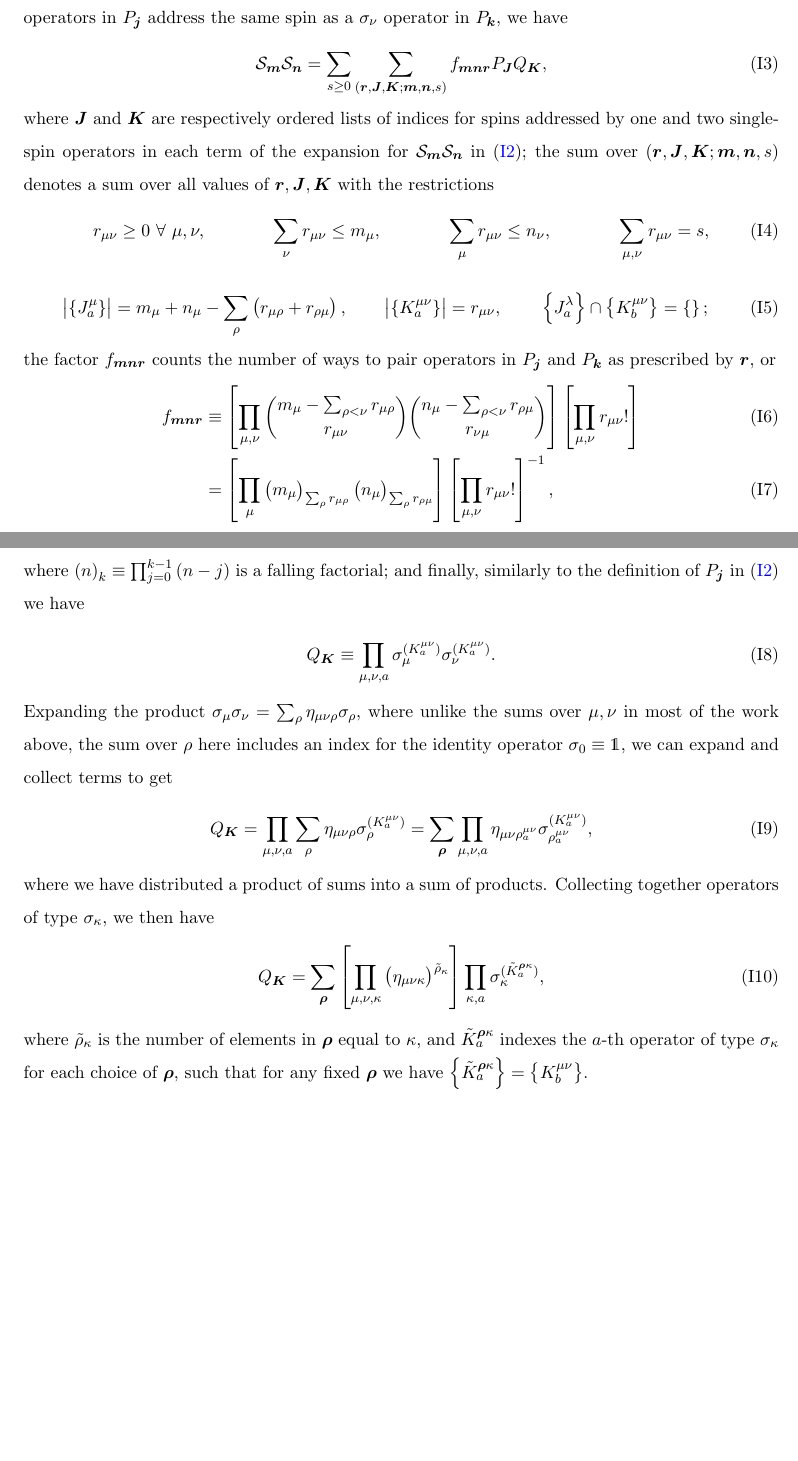
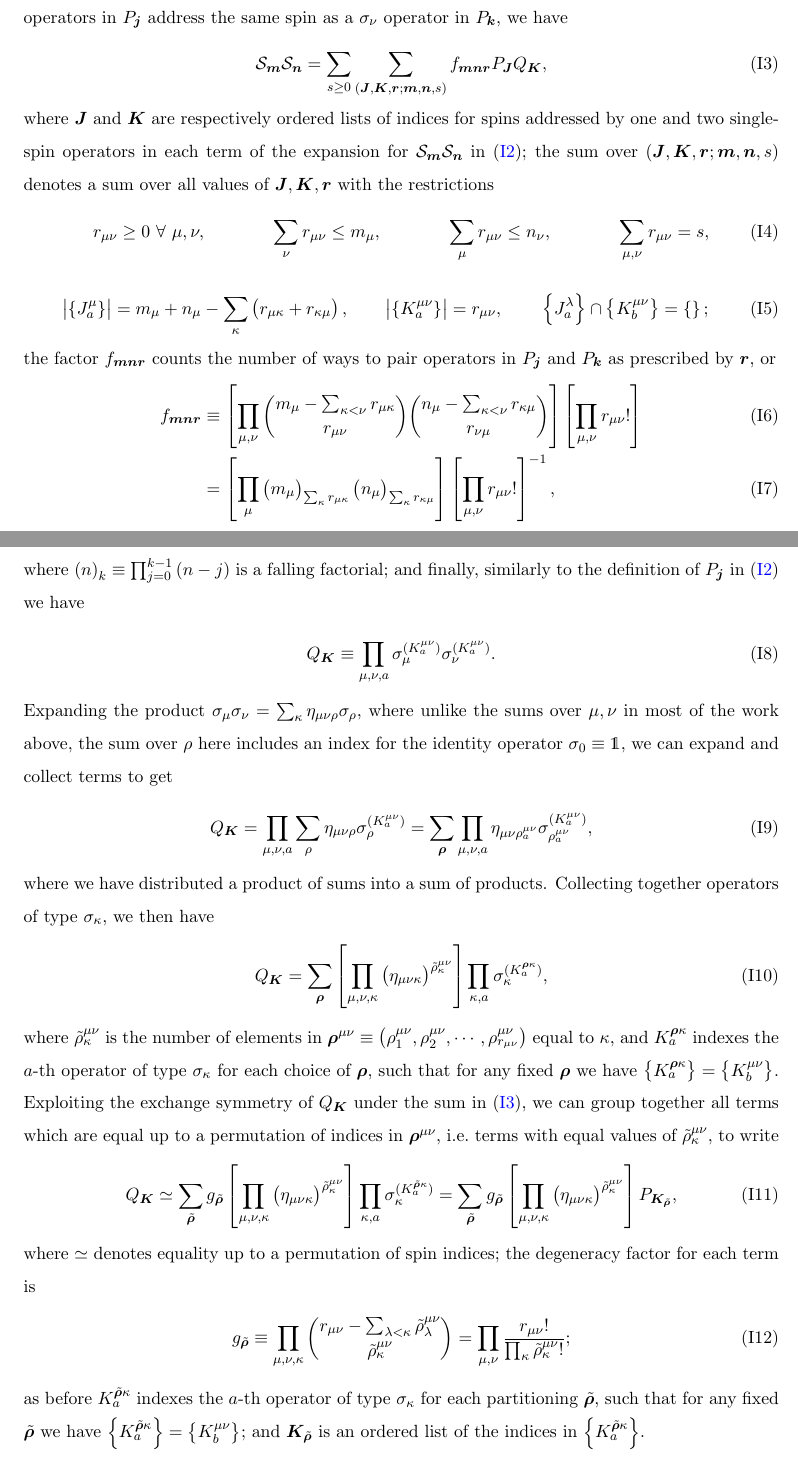
Before and after one commit to perlinm/rey_research, a LaTeX paper (soc_squeezing/cumulant_expansions.tex): two parts of pages 23 and 24 of 24, joined at a grey line, cut so that both start at the same text, the shorter picture padded with empty space. Compiled offline with pdfLaTeX.

Commit message:
more simplifying of the operator product, and code to test it

```diff
--- a/soc_squeezing/cumulant_expansions.tex
+++ b/soc_squeezing/cumulant_expansions.tex
@@ -1551,7 +1551,7 @@ and finally, similarly to the definition of $P_{\v j}$ in
   \sigma_\mu^{(K^{\mu\nu}_a)} \sigma_\nu^{(K^{\mu\nu}_a)}.
 \end{align}
 Expanding the product
-$\sigma_\mu\sigma_\nu=\sum_\rho\eta_{\mu\nu\rho}\sigma_\rho$, where
+$\sigma_\mu\sigma_\nu=\sum_\kappa\eta_{\mu\nu\rho}\sigma_\rho$, where
 unlike the sums over $\mu,\nu$ in most of the work above, the sum over
 $\rho$ here includes an index for the identity operator
 $\sigma_0\equiv\1$, we can expand and collect terms to get
@@ -1567,13 +1567,56 @@ Collecting together operators of type $\sigma_\kappa$, we then have
 \begin{align}
   Q_{\v K}
   = \sum_{\v\rho} \sp{\prod_{\mu,\nu,\kappa}
-    \p{\eta_{\mu\nu\kappa}}^{\tilde\rho_\kappa}}
-  \prod_{\kappa,a} \sigma_{\kappa}^{(\tilde K^{\v\rho\kappa}_a)},
-\end{align}
-where $\tilde\rho_\kappa$ is the number of elements in $\v\rho$ equal
-to $\kappa$, and $\tilde K^{\v\rho\kappa}_a$ indexes the $a$-th
+    \p{\eta_{\mu\nu\kappa}}^{\tilde\rho^{\mu\nu}_\kappa}}
+  \prod_{\kappa,a} \sigma_{\kappa}^{(K^{\v\rho\kappa}_a)},
+\end{align}
+where $\tilde\rho_\kappa^{\mu\nu}$ is the number of elements in
+$\v\rho^{\mu\nu} \equiv
+\p{\rho^{\mu\nu}_1,\rho^{\mu\nu}_2,\cdots,\rho^{\mu\nu}_{r_{\mu\nu}}}$
+equal to $\kappa$, and $K^{\v\rho\kappa}_a$ indexes the $a$-th
 operator of type $\sigma_\kappa$ for each choice of $\v\rho$, such
 that for any fixed $\v\rho$ we have
-$\set{\tilde K^{\v\rho\kappa}_a}=\set{K^{\mu\nu}_b}$.
+$\set{K^{\v\rho\kappa}_a}=\set{K^{\mu\nu}_b}$.  Exploiting the
+exchange symmetry of $Q_{\v K}$ under the sum in \eqref{eq:SS_PQ}, we
+can group together all terms which are equal up to a permutation of
+indices in $\v\rho^{\mu\nu}$, i.e.~terms with equal values of
+$\tilde\rho_\kappa^{\mu\nu}$, to write
+\begin{align}
+  Q_{\v K}
+  \simeq \sum_{\tilde{\v\rho}}
+  g_{\tilde{\v\rho}} \sp{\prod_{\mu,\nu,\kappa}
+    \p{\eta_{\mu\nu\kappa}}^{\tilde\rho^{\mu\nu}_\kappa}}
+  \prod_{\kappa,a} \sigma_{\kappa}^{(K^{\tilde{\v\rho}\kappa}_a)}
+  = \sum_{\tilde{\v\rho}} g_{\tilde{\v\rho}}
+  \sp{\prod_{\mu,\nu,\kappa}
+    \p{\eta_{\mu\nu\kappa}}^{\tilde\rho^{\mu\nu}_\kappa}}
+  P_{\v K_{\tilde{\v\rho}}},
+\end{align}
+where $\simeq$ denotes equality up to a permutation of spin indices;
+the degeneracy factor for each term is
+\begin{align}
+  g_{\tilde{\v\rho}}
+  \equiv \prod_{\mu,\nu,\kappa}
+  { r_{\mu\nu} - \sum_{\lambda<\kappa} \tilde\rho^{\mu\nu}_\lambda
+    \choose \tilde\rho^{\mu\nu}_\kappa }
+  = \prod_{\mu,\nu}
+  \f{r_{\mu\nu}!}{\prod_\kappa\tilde\rho^{\mu\nu}_\kappa!};
+\end{align}
+as before $K^{\tilde{\v\rho}\kappa}_a$ indexes the $a$-th operator of
+type $\sigma_\kappa$ for each partitioning $\tilde{\v\rho}$, such that
+for any fixed $\tilde{\v\rho}$ we have
+$\set{K^{\tilde{\v\rho}\kappa}_a}=\set{K^{\mu\nu}_b}$; and
+$\v K_{\tilde{\v\rho}}$ is an ordered list of the indices in
+$\set{K^{\tilde{\v\rho}\kappa}_a}$.
+
+% \begin{align}
+%   \S_{\v m}\S_{\v n}
+%   = \sum_{s\ge0} \sum_{\p{\v J,\v K,\v r;\v m,\v n,s}}
+%   \sum_{\tilde{\v\rho}}
+%   f_{\v m\v n\v r} g_{\tilde{\v\rho}}
+%   \sp{\prod_{\mu,\nu,\kappa}
+%     \p{\eta_{\mu\nu\kappa}}^{\tilde\rho^{\mu\nu}_\kappa}}
+%   P_{\v J} P_{\v K_{\tilde{\v\rho}}}
+% \end{align}
 
 \end{document}
```
Also changed, not shown: soc_squeezing/cumulant_expansions.tex (20 more changed lines), 1 other file.
